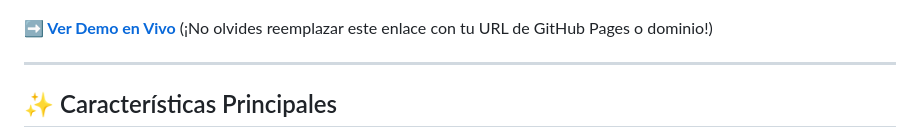
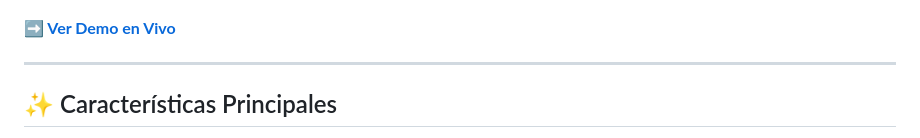
Before and after one commit to ZaBaDeVgit/Portfolio_Oficial, a Markdown page: README.md, the part around the change. GitHub-like rendering.

```diff
--- a/README.md
+++ b/README.md
@@ -4,7 +4,7 @@
 
 ![Captura de pantalla del Portfolio](Screen.png)
 
-**[➡️ Ver Demo en Vivo](https://zabadev.github.io/Portfolio/)** (¡No olvides reemplazar este enlace con tu URL de GitHub Pages o dominio!)
+**[➡️ Ver Demo en Vivo](https://zabadevgit.github.io/Portfolio_Oficial/)**
 
 ---
 
```
